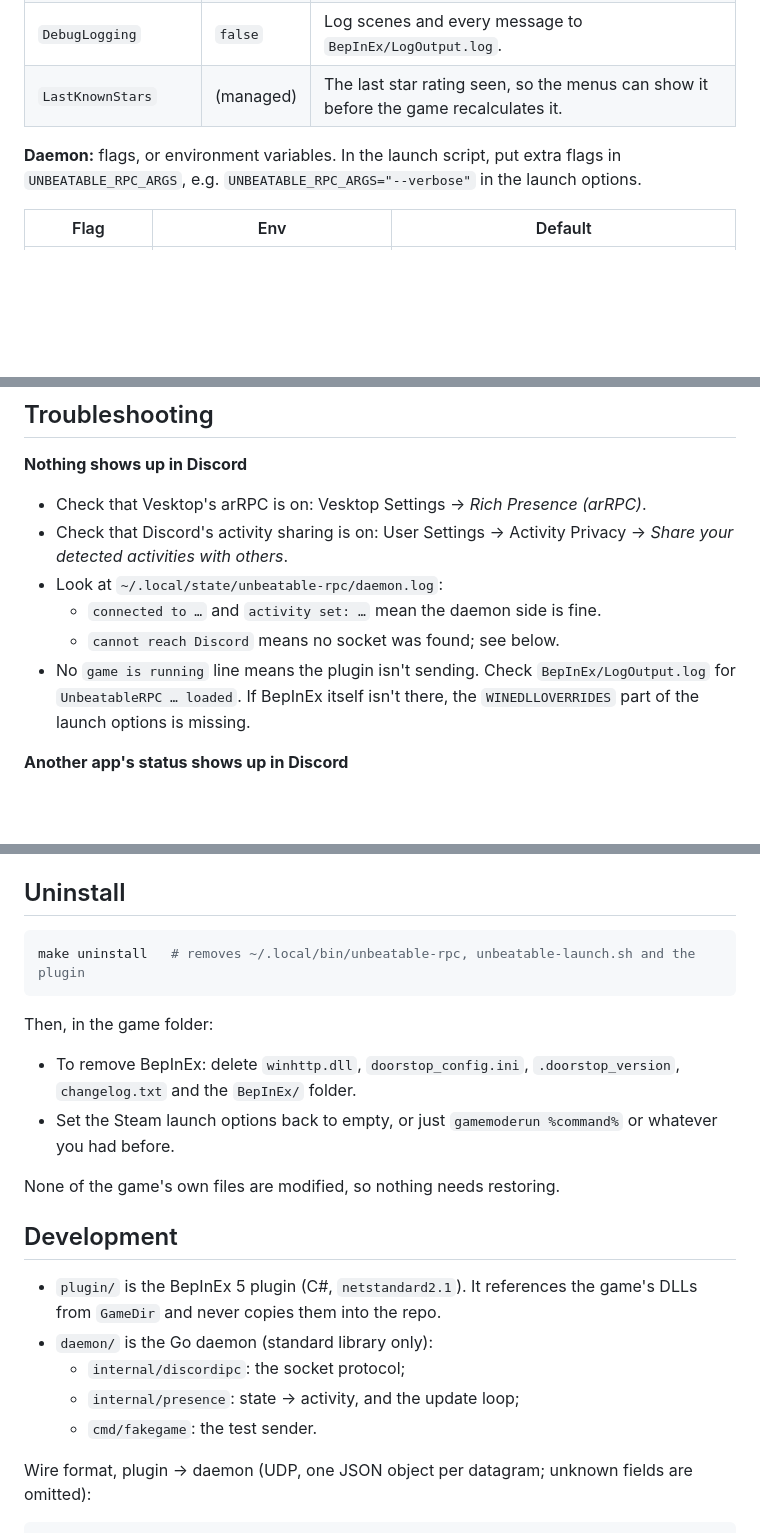
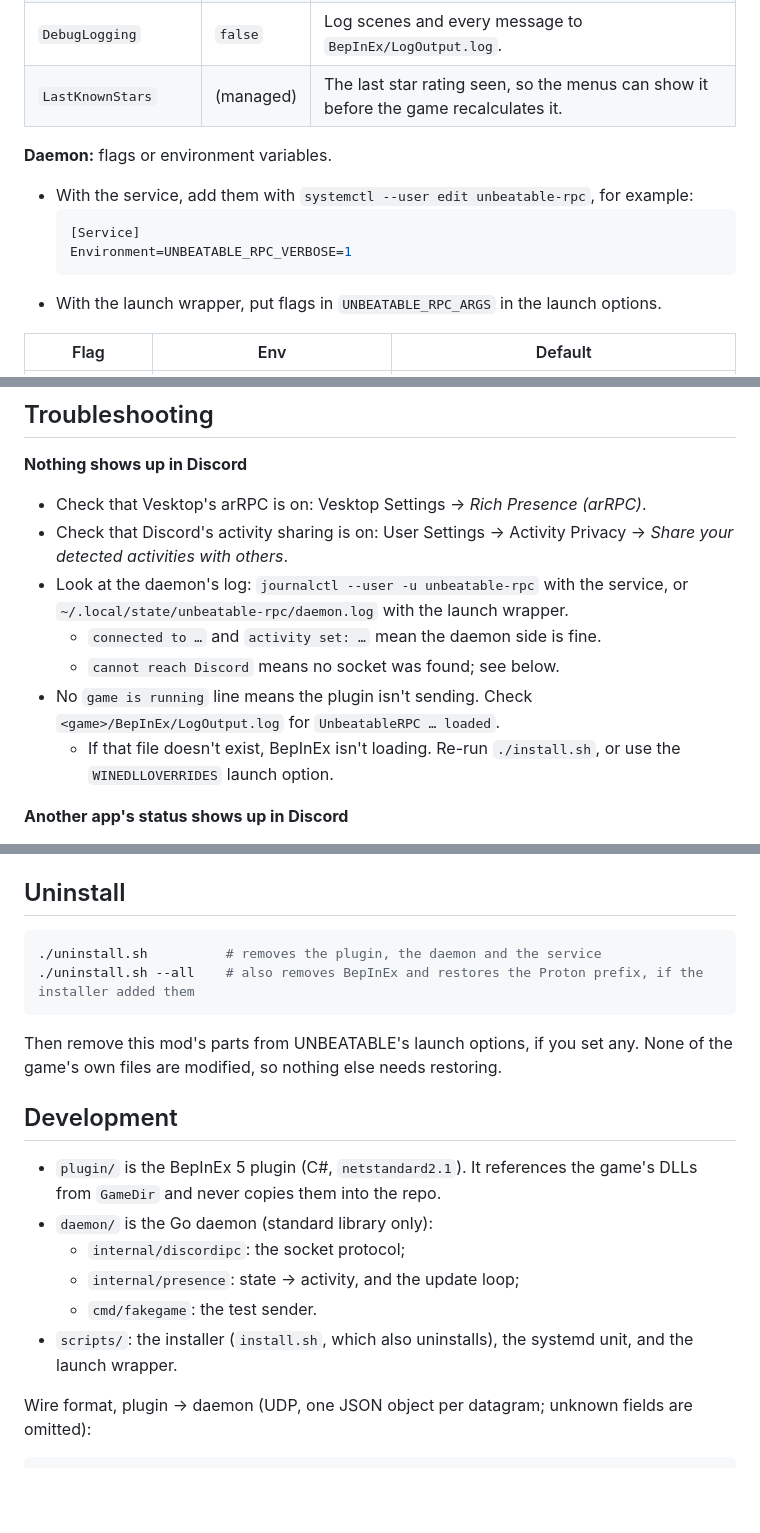
Before and after one commit to decbr/better-unbeatable-rpc, a Markdown page: README.md, 3 parts joined by grey strips. GitHub-like rendering; blank space fills up the shorter version.

````diff
--- a/README.md
+++ b/README.md
@@ -72,7 +86,13 @@ The launch script starts the daemon, runs the game, and stops the daemon when th
 | `DebugLogging` | `false` | Log scenes and every message to `BepInEx/LogOutput.log`. |
 | `LastKnownStars` | (managed) | The last star rating seen, so the menus can show it before the game recalculates it. |
 
-**Daemon:** flags, or environment variables. In the launch script, put extra flags in `UNBEATABLE_RPC_ARGS`, e.g. `UNBEATABLE_RPC_ARGS="--verbose"` in the launch options.
+**Daemon:** flags or environment variables.
+- With the service, add them with `systemctl --user edit unbeatable-rpc`, for example:
+  ```ini
+  [Service]
+  Environment=UNBEATABLE_RPC_VERBOSE=1
+  ```
+- With the launch wrapper, put flags in `UNBEATABLE_RPC_ARGS` in the launch options.
 
 | Flag | Env | Default |
 |---|---|---|
@@ -97,10 +117,11 @@ make test
 **Nothing shows up in Discord**
 - Check that Vesktop's arRPC is on: Vesktop Settings → *Rich Presence (arRPC)*.
 - Check that Discord's activity sharing is on: User Settings → Activity Privacy → *Share your detected activities with others*.
-- Look at `~/.local/state/unbeatable-rpc/daemon.log`:
+- Look at the daemon's log: `journalctl --user -u unbeatable-rpc` with the service, or `~/.local/state/unbeatable-rpc/daemon.log` with the launch wrapper.
   - `connected to …` and `activity set: …` mean the daemon side is fine.
   - `cannot reach Discord` means no socket was found; see below.
-- No `game is running` line means the plugin isn't sending. Check `BepInEx/LogOutput.log` for `UnbeatableRPC … loaded`. If BepInEx itself isn't there, the `WINEDLLOVERRIDES` part of the launch options is missing.
+- No `game is running` line means the plugin isn't sending. Check `<game>/BepInEx/LogOutput.log` for `UnbeatableRPC … loaded`.
+  - If that file doesn't exist, BepInEx isn't loading. Re-run `./install.sh`, or use the `WINEDLLOVERRIDES` launch option.
 
 **Another app's status shows up in Discord**
 - Vesktop's arRPC passes every connected app's activity to Discord, and Discord then shows only one "Playing" activity. The daemon can't take priority over, or remove, another app's activity.
@@ -117,14 +138,11 @@ make test
 ## Uninstall
 
 ```bash
-make uninstall   # removes ~/.local/bin/unbeatable-rpc, unbeatable-launch.sh and the plugin
+./uninstall.sh          # removes the plugin, the daemon and the service
+./uninstall.sh --all    # also removes BepInEx and restores the Proton prefix, if the installer added them
 ```
 
-Then, in the game folder:
-- To remove BepInEx: delete `winhttp.dll`, `doorstop_config.ini`, `.doorstop_version`, `changelog.txt` and the `BepInEx/` folder.
-- Set the Steam launch options back to empty, or just `gamemoderun %command%` or whatever you had before.
-
-None of the game's own files are modified, so nothing needs restoring.
+Then remove this mod's parts from UNBEATABLE's launch options, if you set any. None of the game's own files are modified, so nothing else needs restoring.
 
 ## Development
 
@@ -133,6 +151,7 @@ None of the game's own files are modified, so nothing needs restoring.
   - `internal/discordipc`: the socket protocol;
   - `internal/presence`: state → activity, and the update loop;
   - `cmd/fakegame`: the test sender.
+- `scripts/`: the installer (`install.sh`, which also uninstalls), the systemd unit, and the launch wrapper.
 
 Wire format, plugin → daemon (UDP, one JSON object per datagram; unknown fields are omitted):
 
````
Also changed, not shown: other parts of README.md (+37 -23 lines).
